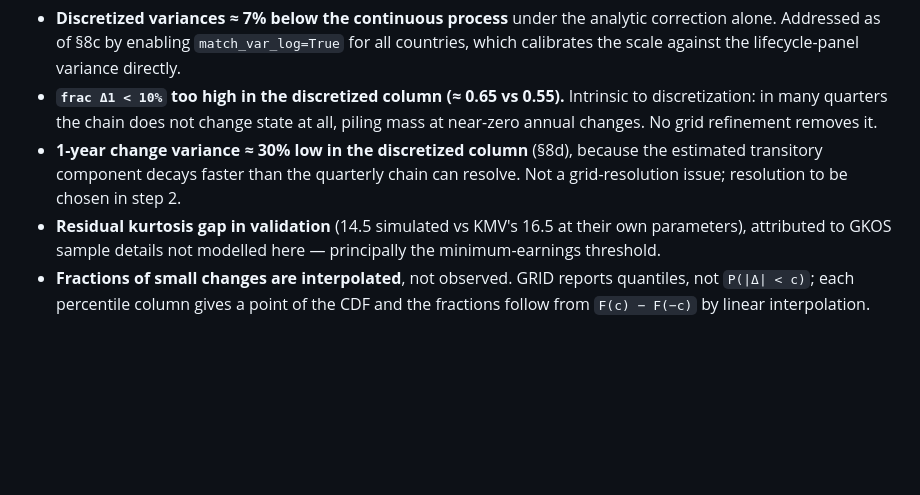
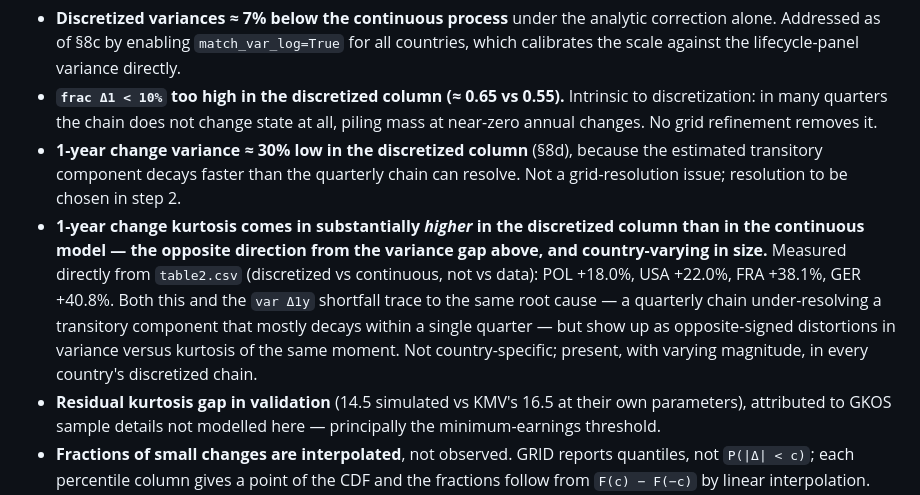
Before and after one commit to LapidaryAcorn/macro_master, a Markdown page: DECISIONS.md, the part around the change. GitHub-like rendering; blank space fills up the shorter version.

```diff
--- a/DECISIONS.md
+++ b/DECISIONS.md
@@ -936,6 +936,16 @@ demonstrates the choice was made on evidence rather than convention.
 - **1-year change variance ≈ 30% low in the discretized column** (§8d), because
   the estimated transitory component decays faster than the quarterly chain can
   resolve. Not a grid-resolution issue; resolution to be chosen in step 2.
+- **1-year change kurtosis comes in substantially *higher* in the
+  discretized column than in the continuous model — the opposite direction
+  from the variance gap above, and country-varying in size.** Measured
+  directly from `table2.csv` (discretized vs continuous, not vs data):
+  POL +18.0%, USA +22.0%, FRA +38.1%, GER +40.8%. Both this and the `var Δ1y`
+  shortfall trace to the same root cause — a quarterly chain under-resolving
+  a transitory component that mostly decays within a single quarter — but
+  show up as opposite-signed distortions in variance versus kurtosis of the
+  same moment. Not country-specific; present, with varying magnitude, in
+  every country's discretized chain.
 - **Residual kurtosis gap in validation** (14.5 simulated vs KMV's 16.5 at their
   own parameters), attributed to GKOS sample details not modelled here —
   principally the minimum-earnings threshold.
```
Also changed, not shown: output/process_notes.md (+23 -9 lines).
